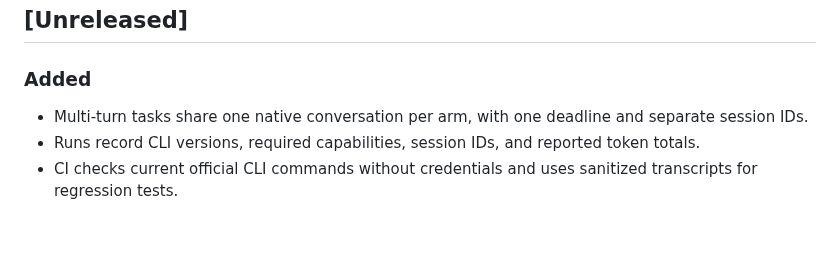
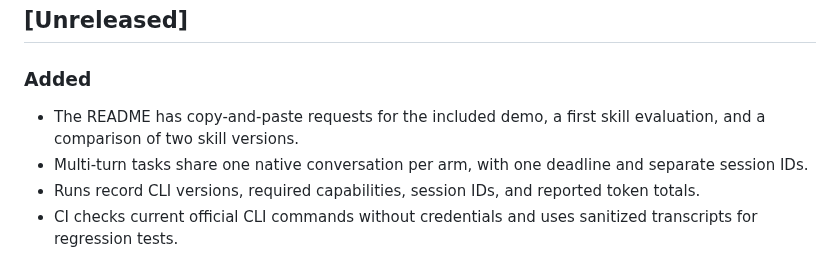
Before and after one commit to karangattu/skilldiff, a Markdown page: CHANGELOG.md, the part around the change. Rendered like a GitHub page; blank space fills up the shorter version.

```diff
--- a/CHANGELOG.md
+++ b/CHANGELOG.md
@@ -8,6 +8,7 @@ This project uses semantic versioning.
 
 ### Added
 
+- The README has copy-and-paste requests for the included demo, a first skill evaluation, and a comparison of two skill versions.
 - Multi-turn tasks share one native conversation per arm, with one deadline and separate session IDs.
 - Runs record CLI versions, required capabilities, session IDs, and reported token totals.
 - CI checks current official CLI commands without credentials and uses sanitized transcripts for regression tests.
```
Also changed, not shown: README.md (+51 -18 lines).
